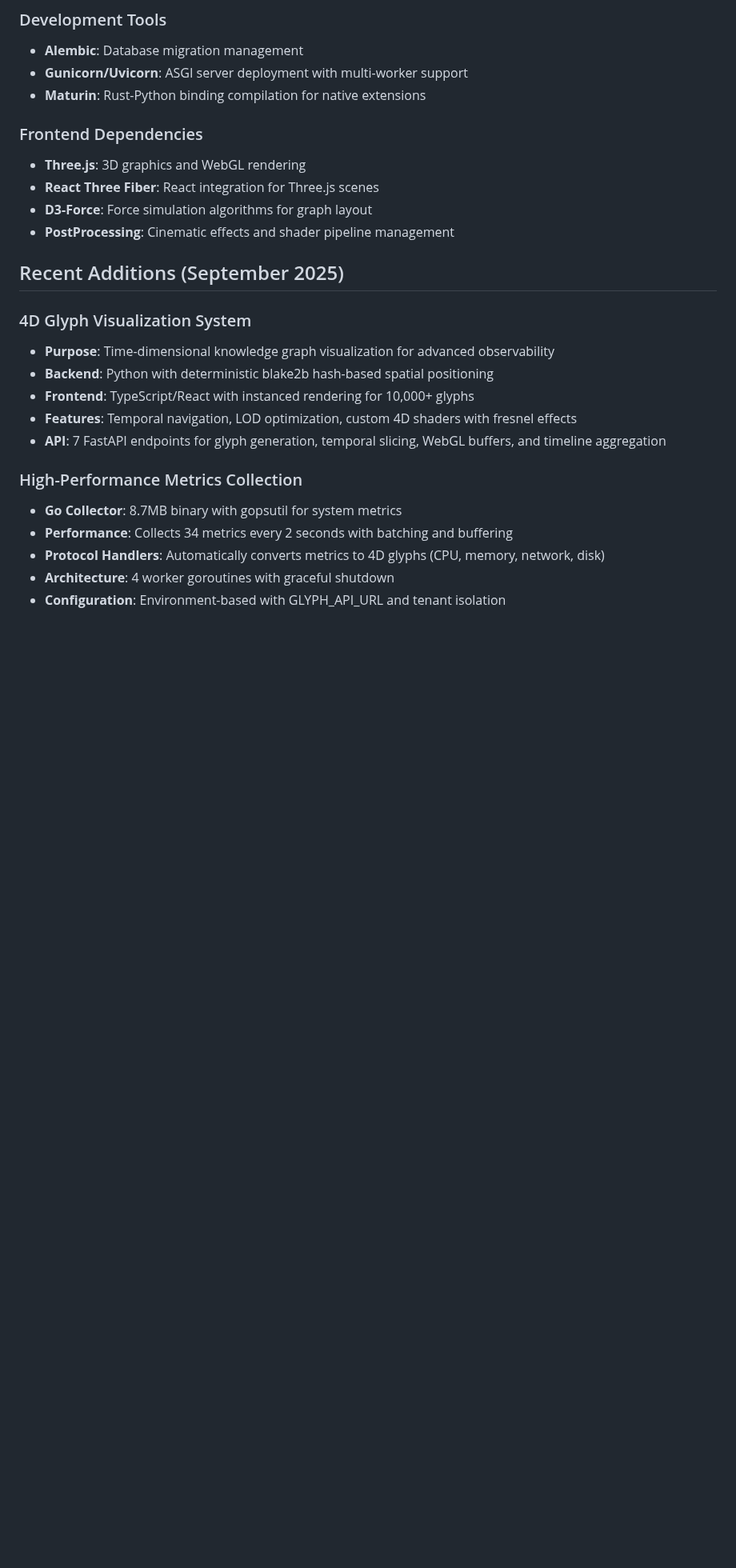
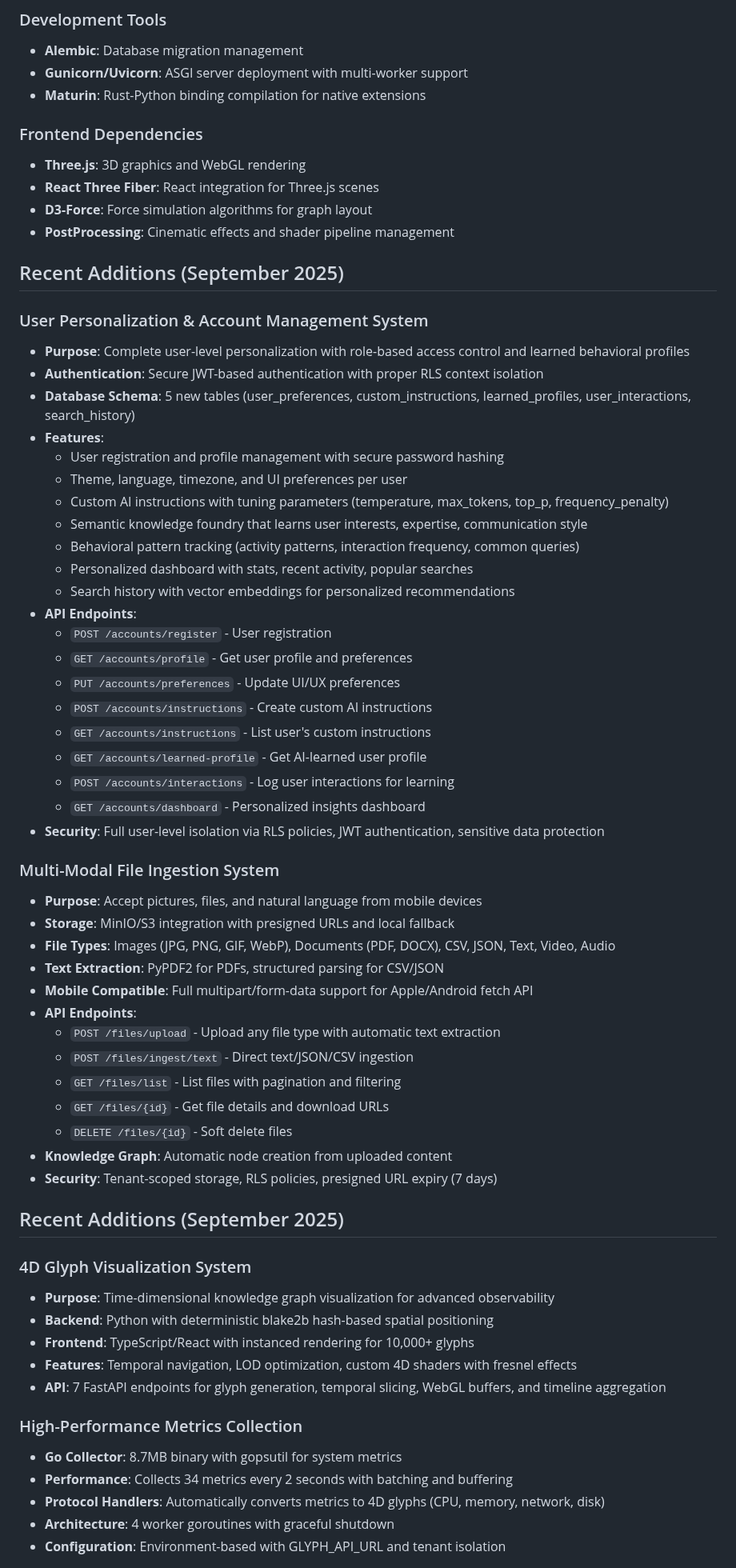
Before and after one commit to morpheus18-glitch/GlyphFoundry, a Markdown page: replit.md, the part around the change. Shown at 80% size. Drawn GitHub-style; blank space fills up the shorter version.

Commit message:
Add user personalization and account management system
Introduces a comprehensive user personalization and account management system with role-based access control, JWT authentication, new database schemas for preferences and profiles, and API endpoints for registration, profile updates, custom instructions, and learned AI behavior.

Replit-Commit-Author: Agent
Replit-Commit-Session-Id: 8942aeef-9a08-40d4-b377-7d0c32aef80a
Replit-Commit-Checkpoint-Type: full_checkpoint
Replit-Commit-Screenshot-Url: https://storage.googleapis.com/screenshot-production-us-central1/4da6d2e4-870c-4ffc-a252-bab5eef65259/8942aeef-9a08-40d4-b377-7d0c32aef80a/ss6LHic

```diff
--- a/replit.md
+++ b/replit.md
@@ -92,6 +92,46 @@ Preferred communication style: Simple, everyday language.
 
 ## Recent Additions (September 2025)
 
+### User Personalization & Account Management System
+- **Purpose**: Complete user-level personalization with role-based access control and learned behavioral profiles
+- **Authentication**: Secure JWT-based authentication with proper RLS context isolation
+- **Database Schema**: 5 new tables (user_preferences, custom_instructions, learned_profiles, user_interactions, search_history)
+- **Features**:
+  - User registration and profile management with secure password hashing
+  - Theme, language, timezone, and UI preferences per user
+  - Custom AI instructions with tuning parameters (temperature, max_tokens, top_p, frequency_penalty)
+  - Semantic knowledge foundry that learns user interests, expertise, communication style
+  - Behavioral pattern tracking (activity patterns, interaction frequency, common queries)
+  - Personalized dashboard with stats, recent activity, popular searches
+  - Search history with vector embeddings for personalized recommendations
+- **API Endpoints**:
+  - `POST /accounts/register` - User registration
+  - `GET /accounts/profile` - Get user profile and preferences
+  - `PUT /accounts/preferences` - Update UI/UX preferences
+  - `POST /accounts/instructions` - Create custom AI instructions
+  - `GET /accounts/instructions` - List user's custom instructions
+  - `GET /accounts/learned-profile` - Get AI-learned user profile
+  - `POST /accounts/interactions` - Log user interactions for learning
+  - `GET /accounts/dashboard` - Personalized insights dashboard
+- **Security**: Full user-level isolation via RLS policies, JWT authentication, sensitive data protection
+
+### Multi-Modal File Ingestion System
+- **Purpose**: Accept pictures, files, and natural language from mobile devices
+- **Storage**: MinIO/S3 integration with presigned URLs and local fallback
+- **File Types**: Images (JPG, PNG, GIF, WebP), Documents (PDF, DOCX), CSV, JSON, Text, Video, Audio
+- **Text Extraction**: PyPDF2 for PDFs, structured parsing for CSV/JSON
+- **Mobile Compatible**: Full multipart/form-data support for Apple/Android fetch API
+- **API Endpoints**:
+  - `POST /files/upload` - Upload any file type with automatic text extraction
+  - `POST /files/ingest/text` - Direct text/JSON/CSV ingestion
+  - `GET /files/list` - List files with pagination and filtering
+  - `GET /files/{id}` - Get file details and download URLs
+  - `DELETE /files/{id}` - Soft delete files
+- **Knowledge Graph**: Automatic node creation from uploaded content
+- **Security**: Tenant-scoped storage, RLS policies, presigned URL expiry (7 days)
+
+## Recent Additions (September 2025)
+
 ### 4D Glyph Visualization System
 - **Purpose**: Time-dimensional knowledge graph visualization for advanced observability
 - **Backend**: Python with deterministic blake2b hash-based spatial positioning
```
